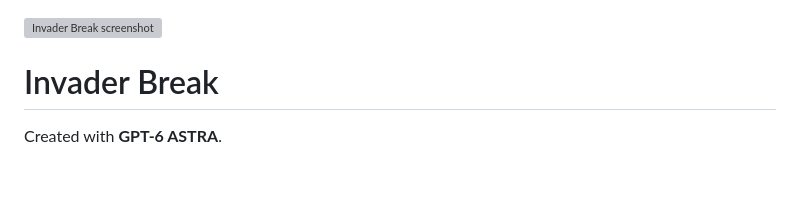
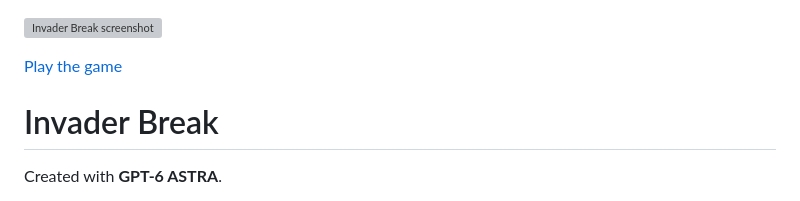
Before and after one commit to singyiu/game-invader-break, a Markdown page: README.md, the part around the change. Drawn GitHub-style; blank space fills up the shorter version; grey boxes are pictures that could not be loaded.

Commit message:
chore: added play link https://game-invader-break.vercel.app/

```diff
--- a/README.md
+++ b/README.md
@@ -1,4 +1,6 @@
 ![Invader Break screenshot](docs/art/screenshot_01.png)
+
+[Play the game](https://game-invader-break.vercel.app/)
 
 # Invader Break
 
```
